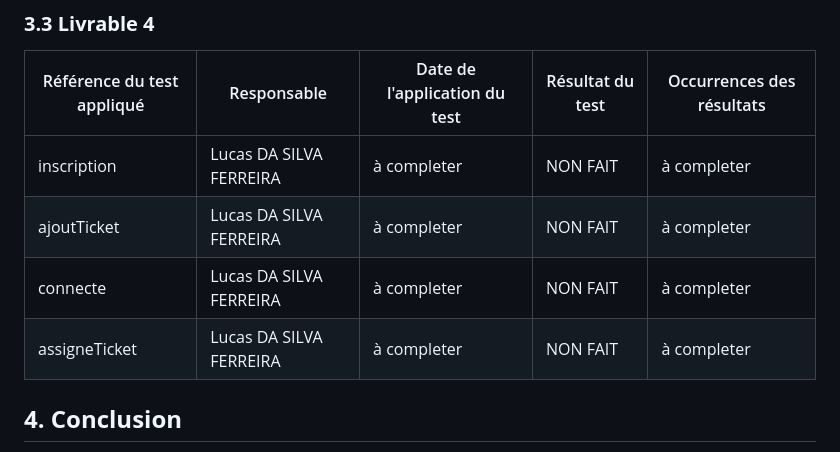
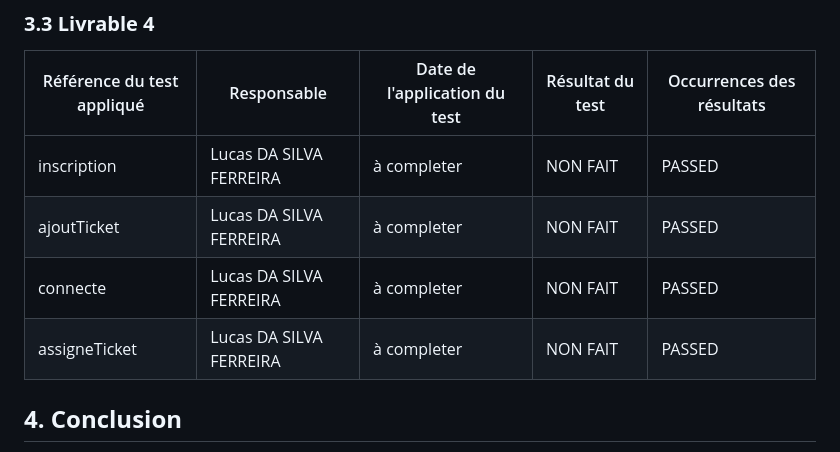
Before and after one commit to p6nj/Macrosoft-Helpdesk, a Markdown page: doc/Annexe5_Tests.md, the part around the change. Rendered like a GitHub page.

Commit message:
fix (tests): Oublie de repush les resultats de test a cause d'un reverse daté de mars.
Après relecture du projet je m'etais rendu compte qu'il manquait des éléments importants!!!!!!!!

- Lucas 09/05/2024 à 9h04

```diff
--- a/doc/Annexe5_Tests.md
+++ b/doc/Annexe5_Tests.md
@@ -318,10 +318,10 @@ Admettons que l'utilisateur "MDufaud" est déjà présent sur la base de donnée
 
 | Référence du test appliqué | Responsable             | Date de l'application du test | Résultat du test | Occurrences des résultats |
 | -------------------------- | ----------------------- | ----------------------------- | ---------------- | ------------------------- |
-| inscription                | Lucas DA SILVA FERREIRA | à completer                   | NON FAIT         | à completer               |
-| ajoutTicket                | Lucas DA SILVA FERREIRA | à completer                   | NON FAIT         | à completer               |
-| connecte                   | Lucas DA SILVA FERREIRA | à completer                   | NON FAIT         | à completer               |
-| assigneTicket              | Lucas DA SILVA FERREIRA | à completer                   | NON FAIT         | à completer               |
+| inscription                | Lucas DA SILVA FERREIRA | à completer                   | NON FAIT         | PASSED                    |
+| ajoutTicket                | Lucas DA SILVA FERREIRA | à completer                   | NON FAIT         | PASSED                    |
+| connecte                   | Lucas DA SILVA FERREIRA | à completer                   | NON FAIT         | PASSED                    |
+| assigneTicket              | Lucas DA SILVA FERREIRA | à completer                   | NON FAIT         | PASSED                    |
 
 ## **4. Conclusion**
 
```
